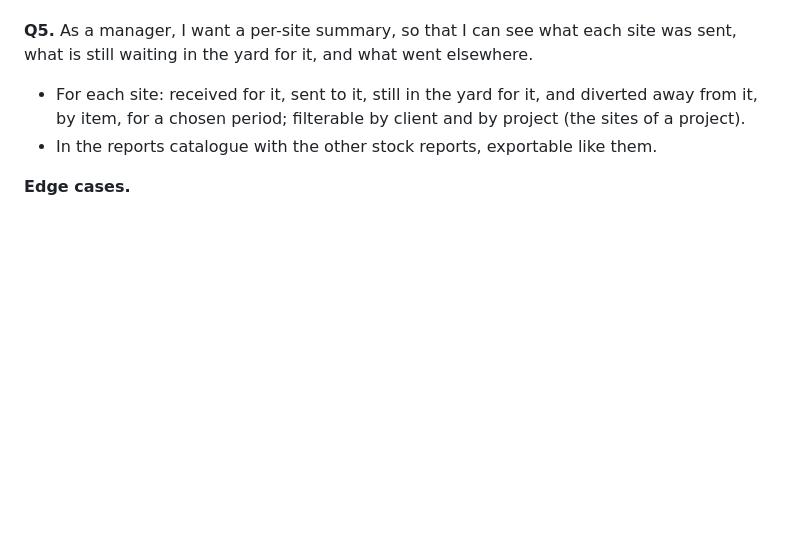
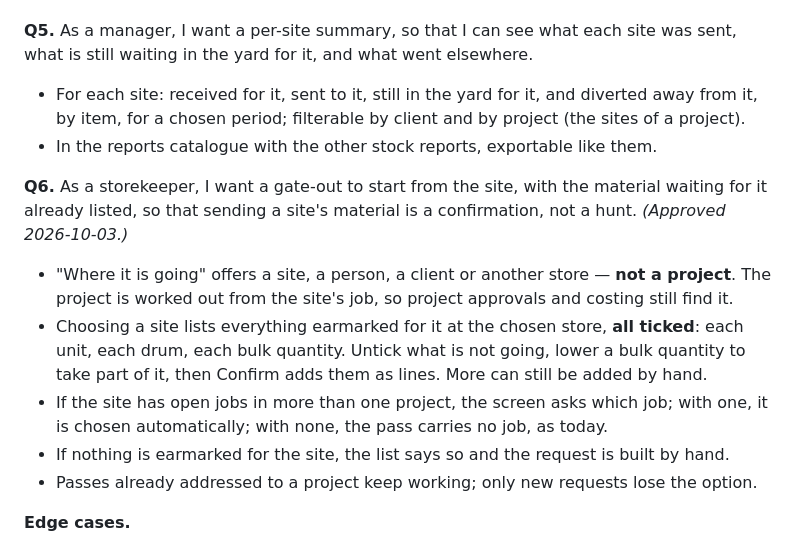
Before and after one commit to AmbeyiBrian/yardflow, a Markdown page: docs/01-requirements.md, the part around the change. Rendered like a GitHub page; blank space fills up the shorter version.

Commit message:
Q6: gate-out starts from the site, its earmarked material preloaded

```diff
--- a/docs/01-requirements.md
+++ b/docs/01-requirements.md
@@ -1131,6 +1131,19 @@ still waiting in the yard for it, and what went elsewhere.
   by item, for a chosen period; filterable by client and by project (the sites of a project).
 - In the reports catalogue with the other stock reports, exportable like them.
 
+**Q6.** As a storekeeper, I want a gate-out to start from the site, with the material waiting for it
+already listed, so that sending a site's material is a confirmation, not a hunt.
+*(Approved 2026-10-03.)*
+- "Where it is going" offers a site, a person, a client or another store — **not a project**. The
+  project is worked out from the site's job, so project approvals and costing still find it.
+- Choosing a site lists everything earmarked for it at the chosen store, **all ticked**: each unit,
+  each drum, each bulk quantity. Untick what is not going, lower a bulk quantity to take part of it,
+  then Confirm adds them as lines. More can still be added by hand.
+- If the site has open jobs in more than one project, the screen asks which job; with one, it is
+  chosen automatically; with none, the pass carries no job, as today.
+- If nothing is earmarked for the site, the list says so and the request is built by hand.
+- Passes already addressed to a project keep working; only new requests lose the option.
+
 **Edge cases.**
 - A stock count or a correction that lowers a quantity below what is earmarked reduces the
   earmarks and records it, as it does for boxes.
```
Also changed, not shown: docs/02-design.md (+11 -0 lines), docs/03-tasks.md (+6 -1 lines).
